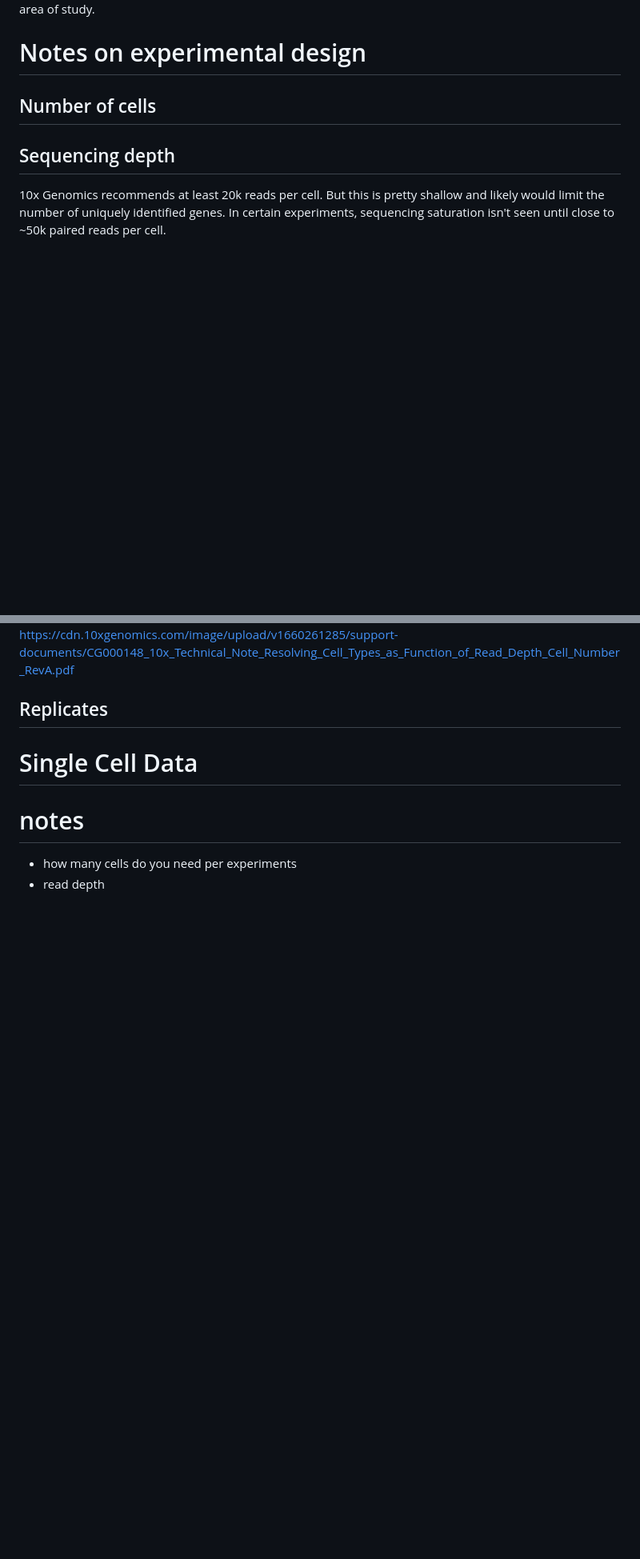
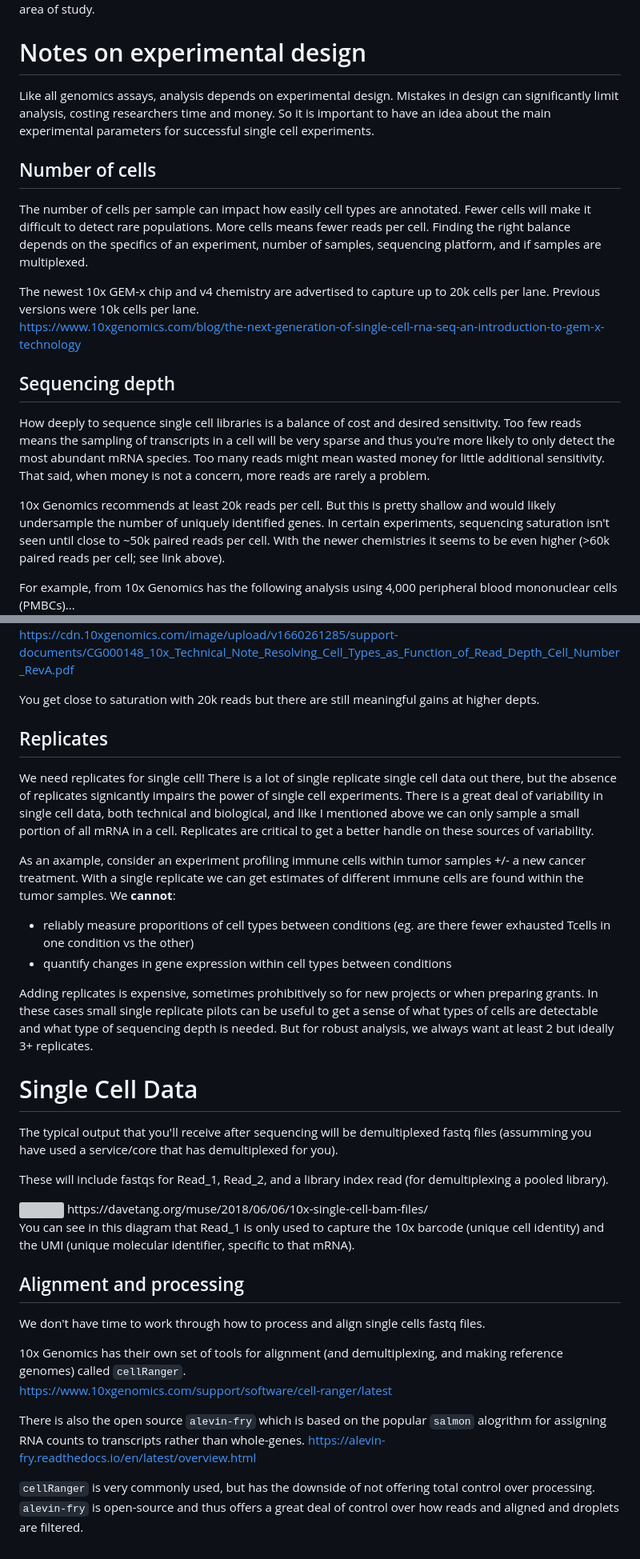
Before and after one commit to mniederhuber/hsl-scRNA, a Markdown page: 02-Data_structures/README.md, 2 parts joined by grey strips. Shown: that part at 80% size. Drawn GitHub-style; blank space fills up the shorter version; grey boxes are pictures that could not be loaded.

```diff
--- a/02-Data_structures/README.md
+++ b/02-Data_structures/README.md
@@ -65,23 +66,61 @@ In single cell experiments there is a large ammount of cell-to-cell variability
 
 # Notes on experimental design
 
+Like all genomics assays, analysis depends on experimental design. Mistakes in design can significantly limit analysis, costing researchers time and money. So it is important to have an idea about the main experimental parameters for successful single cell experiments.
+
 ## Number of cells
+The number of cells per sample can impact how easily cell types are annotated. Fewer cells will make it difficult to detect rare populations. More cells means fewer reads per cell.
+Finding the right balance depends on the specifics of an experiment, number of samples, sequencing platform, and if samples are multiplexed.
+
+The newest 10x GEM-x chip and v4 chemistry are advertised to capture up to 20k cells per lane. Previous versions were 10k cells per lane.
+https://www.10xgenomics.com/blog/the-next-generation-of-single-cell-rna-seq-an-introduction-to-gem-x-technology
 
 ## Sequencing depth
 
-10x Genomics recommends at least 20k reads per cell. But this is pretty shallow and likely would limit the number of uniquely identified genes. In certain experiments, sequencing saturation isn't seen until close to ~50k paired reads per cell.
+How deeply to sequence single cell libraries is a balance of cost and desired sensitivity. Too few reads means the sampling of transcripts in a cell will be very sparse and thus you're more likely to only detect the most abundant mRNA species. Too many reads might mean wasted money for little additional sensitivity. That said, when money is not a concern, more reads are rarely a problem.
 
+10x Genomics recommends at least 20k reads per cell. But this is pretty shallow and would likely undersample the number of uniquely identified genes. In certain experiments, sequencing saturation isn't seen until close to ~50k paired reads per cell. With the newer chemistries it seems to be even higher (>60k paired reads per cell; see link above).
+
+For example, from 10x Genomics has the following analysis using 4,000 peripheral blood mononuclear cells (PMBCs)...
 ![~4,000 PBMCs (3 replicates)](/images/seqDepth.png)
 https://cdn.10xgenomics.com/image/upload/v1660261285/support-documents/CG000148_10x_Technical_Note_Resolving_Cell_Types_as_Function_of_Read_Depth_Cell_Number_RevA.pdf
 
+You get close to saturation with 20k reads but there are still meaningful gains at higher depts.
 
 ## Replicates
 
+We need replicates for single cell! There is a lot of single replicate single cell data out there, but the absence of replicates signicantly impairs the power of single cell experiments.
+There is a great deal of variability in single cell data, both technical and biological, and like I mentioned above we can only sample a small portion of all mRNA in a cell. Replicates are critical to get a better handle on these sources of variability.
+
+As an axample, consider an experiment profiling immune cells within tumor samples +/- a new cancer treatment.
+With a single replicate we can get estimates of different immune cells are found within the tumor samples.
+We **cannot**:
+- reliably measure proporitions of cell types between conditions (eg. are there fewer exhausted Tcells in one condition vs the other)
+- quantify changes in gene expression within cell types between conditions
+
+Adding replicates is expensive, sometimes prohibitively so for new projects or when preparing grants. In these cases small single replicate pilots can be useful to get a sense of what types of cells are detectable and what type of sequencing depth is needed. But for robust analysis, we always want at least 2 but ideally 3+ replicates.
+
 # Single Cell Data
 
+The typical output that you'll receive after sequencing will be demultiplexed fastq files (assumming you have used a service/core that has demultiplexed for you).
+
+These will include fastqs for Read_1, Read_2, and a library index read (for demultiplexing a pooled library).
+
+<img src="https://davetang.org/muse/2018/06/06/10x-single-cell-bam-files/10x_library_fragment/">
+https://davetang.org/muse/2018/06/06/10x-single-cell-bam-files/
 
 
-# notes
+You can see in this diagram that Read_1 is only used to capture the 10x barcode (unique cell identity) and the UMI (unique molecular identifier, specific to that mRNA).
 
-- how many cells do you need per experiments
-- read depth
+## Alignment and processing
+
+We don't have time to work through how to process and align single cells fastq files.
+
+10x Genomics has their own set of tools for alignment (and demultiplexing, and making reference genomes) called `cellRanger`. \
+https://www.10xgenomics.com/support/software/cell-ranger/latest
+
+There is also the open source `alevin-fry` which is based on the popular `salmon` alogrithm for assigning RNA counts to transcripts rather than whole-genes.
+https://alevin-fry.readthedocs.io/en/latest/overview.html
+
+`cellRanger` is very commonly used, but has the downside of not offering total control over processing. \
+`alevin-fry` is open-source and thus offers a great deal of control over how reads and aligned and droplets are filtered.
```
Also changed, not shown: other parts of 02-Data_structures/README.md (+2 -1 lines).
